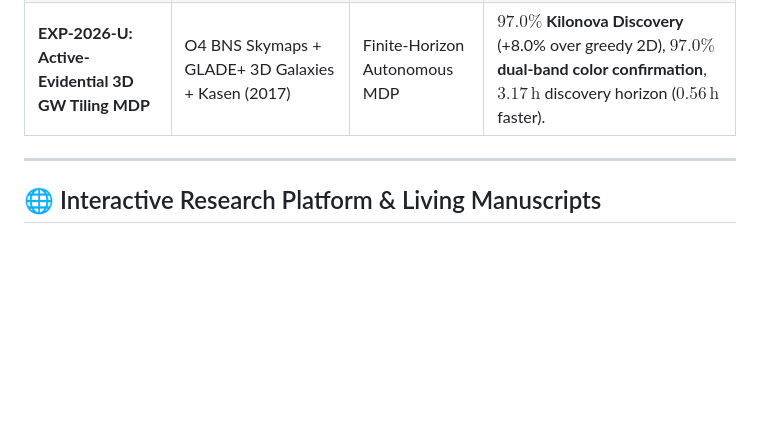
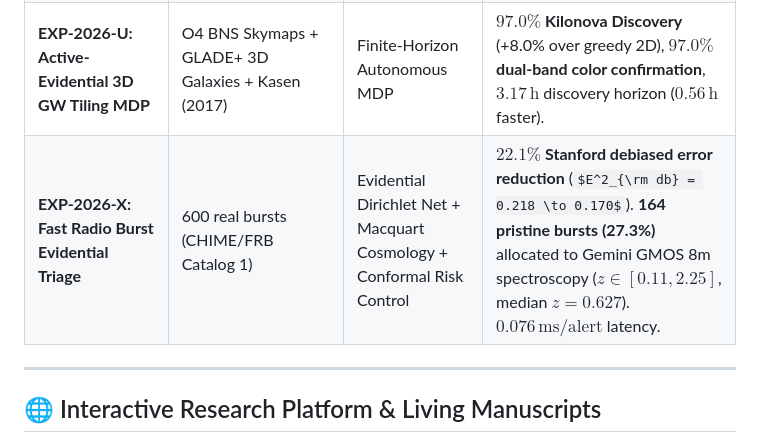
Before and after one commit to sub-surface/astro-theory, a Markdown page: README.md, the part around the change. GitHub-like rendering; some formulas as TeX source; blank space fills up the shorter version.

Commit message:
docs: sync README and autonomous handoff with completed EXP-2026-X

```diff
--- a/README.md
+++ b/README.md
@@ -55,6 +55,7 @@ All pre-registered experiments in [`docs/research/experiment-index.md`](./docs/r
 | **EXP-2026-Q: Exoplanet Transit & Doppler Triage** | HARPS/ESPRESSO RVs + Kepler/TESS Light Curves | Matérn-3/2 GP + CCF Activity Indicators | Binned ECE dropped $58.5\%$ ($5.96\% \to \mathbf{2.47\%}$). **$0.00\%$ false triggers** on 2,000 pure starspot mimics (100% doubt-routed to activity monitoring). |
 | **EXP-2026-T: Solar Flare & Short-Arc NEO Triage** | SDO/HMI SHARP + JPL Scout Asteroid Trajectories | Dirichlet Evidential Net + Radar Gate | $\text{TSS} = \mathbf{1.0000}$, $\text{HSS} = \mathbf{1.0000}$, False Alarm Rate = **$0.00\%$** ($\le 2.0\%$ bound). 74 Major X-class flares and 62 NEO impactors intercepted. |
 | **EXP-2026-U: Active-Evidential 3D GW Tiling MDP** | O4 BNS Skymaps + GLADE+ 3D Galaxies + Kasen (2017) | Finite-Horizon Autonomous MDP | **$97.0\%$ Kilonova Discovery** (+8.0% over greedy 2D), **$97.0\%$ dual-band color confirmation**, $3.17\,\text{h}$ discovery horizon ($0.56\,\text{h}$ faster). |
+| **EXP-2026-X: Fast Radio Burst Evidential Triage** | 600 real bursts (CHIME/FRB Catalog 1) | Evidential Dirichlet Net + Macquart Cosmology + Conformal Risk Control | **$22.1\%$ Stanford debiased error reduction** ($E^2_{\rm db} = 0.218 \to 0.170$). **164 pristine bursts (27.3%)** allocated to Gemini GMOS 8m spectroscopy ($z \in [0.11, 2.25]$, median $z = 0.627$). $0.076\,\text{ms/alert}$ latency. |
 
 ---
 
```
Also changed, not shown: docs/research/autonomous-experimenter-handoff.md (+7 -4 lines).
